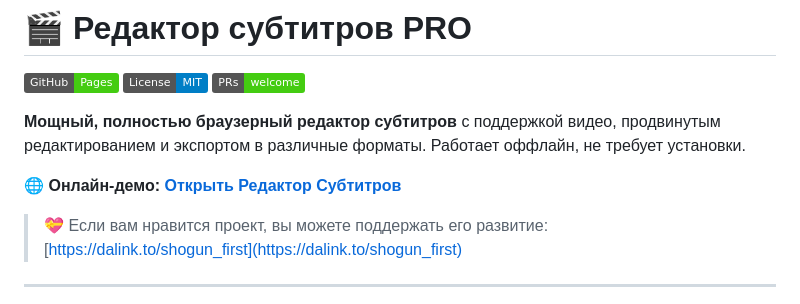
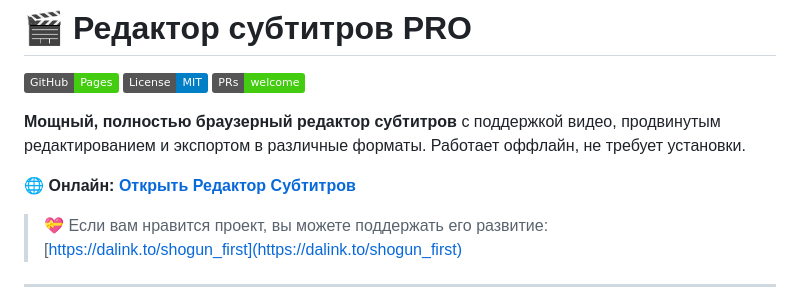
Before and after one commit to sumer1hp/anime.io, a Markdown page: README.md, the part around the change. Rendered like a GitHub page; badges without logos.

```diff
--- a/README.md
+++ b/README.md
@@ -8,7 +8,7 @@
 
 **Мощный, полностью браузерный редактор субтитров** с поддержкой видео, продвинутым редактированием и экспортом в различные форматы. Работает оффлайн, не требует установки.
 
-**🌐 Онлайн-демо: [Открыть Редактор Субтитров](https://sumer1hp.github.io/anime.io/index.html)**
+**🌐 Онлайн: [Открыть Редактор Субтитров](https://sumer1hp.github.io/anime.io/index.html)**
 
 > 💝 Если вам нравится проект, вы можете поддержать его развитие: [https://dalink.to/shogun_first](https://dalink.to/shogun_first)
 
```
